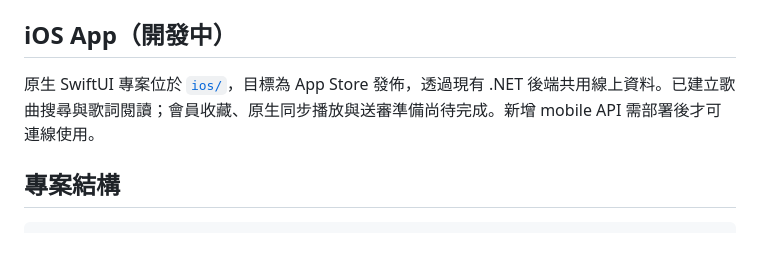
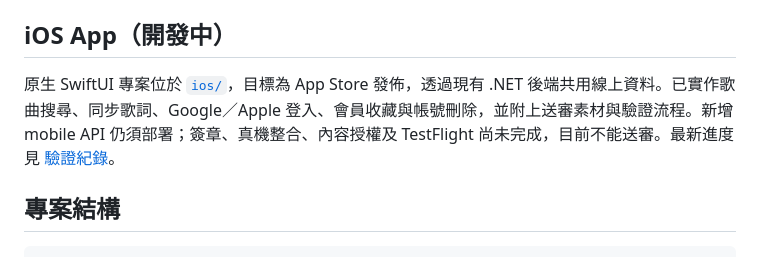
Before and after one commit to NickYCLin/learnmore, a Markdown page: README.md, the part around the change. GitHub-like rendering.

```diff
--- a/README.md
+++ b/README.md
@@ -71,7 +71,7 @@ flowchart LR
 
 ## iOS App（開發中）
 
-原生 SwiftUI 專案位於 [`ios/`](ios/README.md)，目標為 App Store 發佈，透過現有 .NET 後端共用線上資料。已建立歌曲搜尋與歌詞閱讀；會員收藏、原生同步播放與送審準備尚待完成。新增 mobile API 需部署後才可連線使用。
+原生 SwiftUI 專案位於 [`ios/`](ios/README.md)，目標為 App Store 發佈，透過現有 .NET 後端共用線上資料。已實作歌曲搜尋、同步歌詞、Google／Apple 登入、會員收藏與帳號刪除，並附上送審素材與驗證流程。新增 mobile API 仍須部署；簽章、真機整合、內容授權及 TestFlight 尚未完成，目前不能送審。最新進度見 [驗證紀錄](ios/AppStore/VALIDATION.md)。
 
 ## 專案結構
 
```
Also changed, not shown: ios/AppStore/VALIDATION.md (+4 -6 lines).
